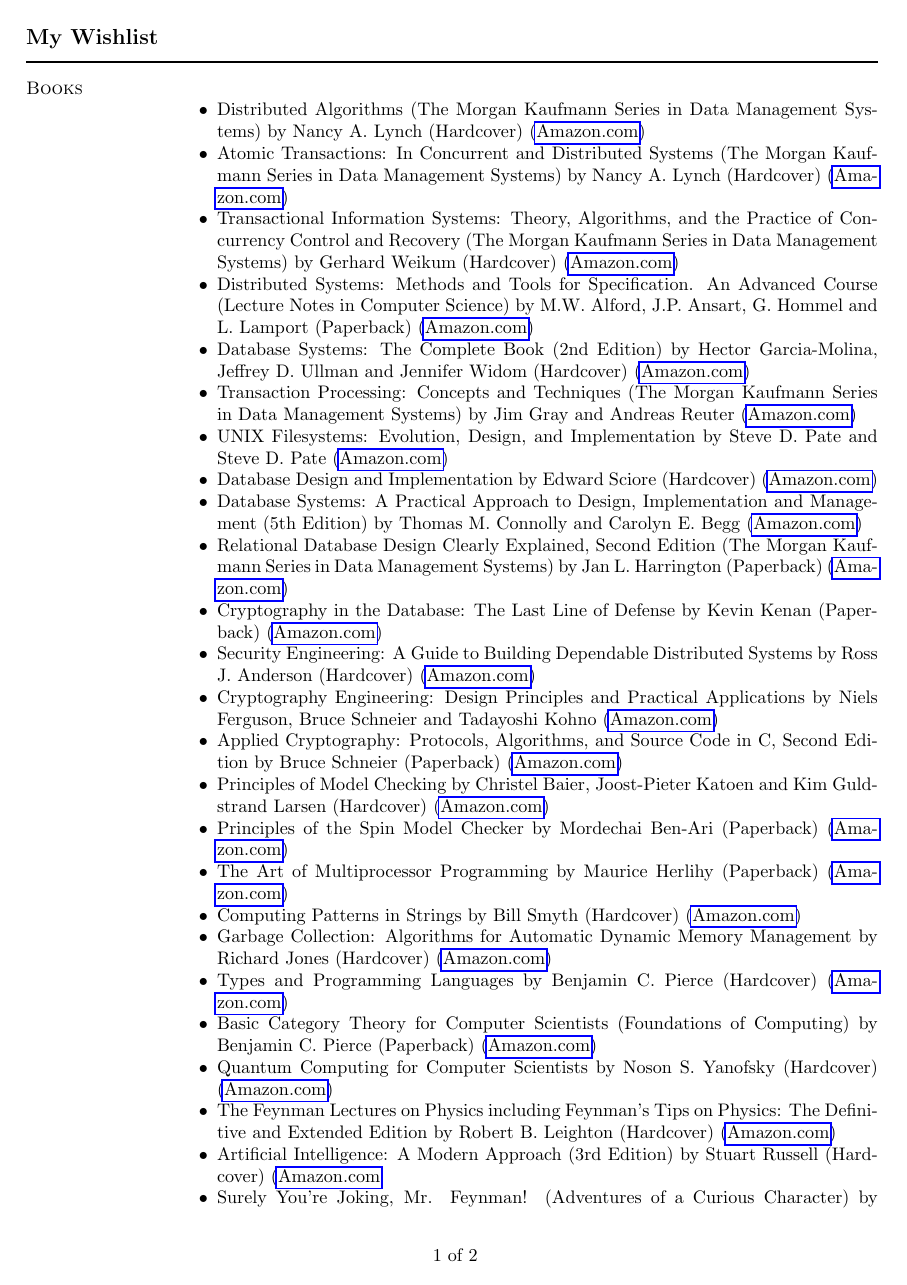
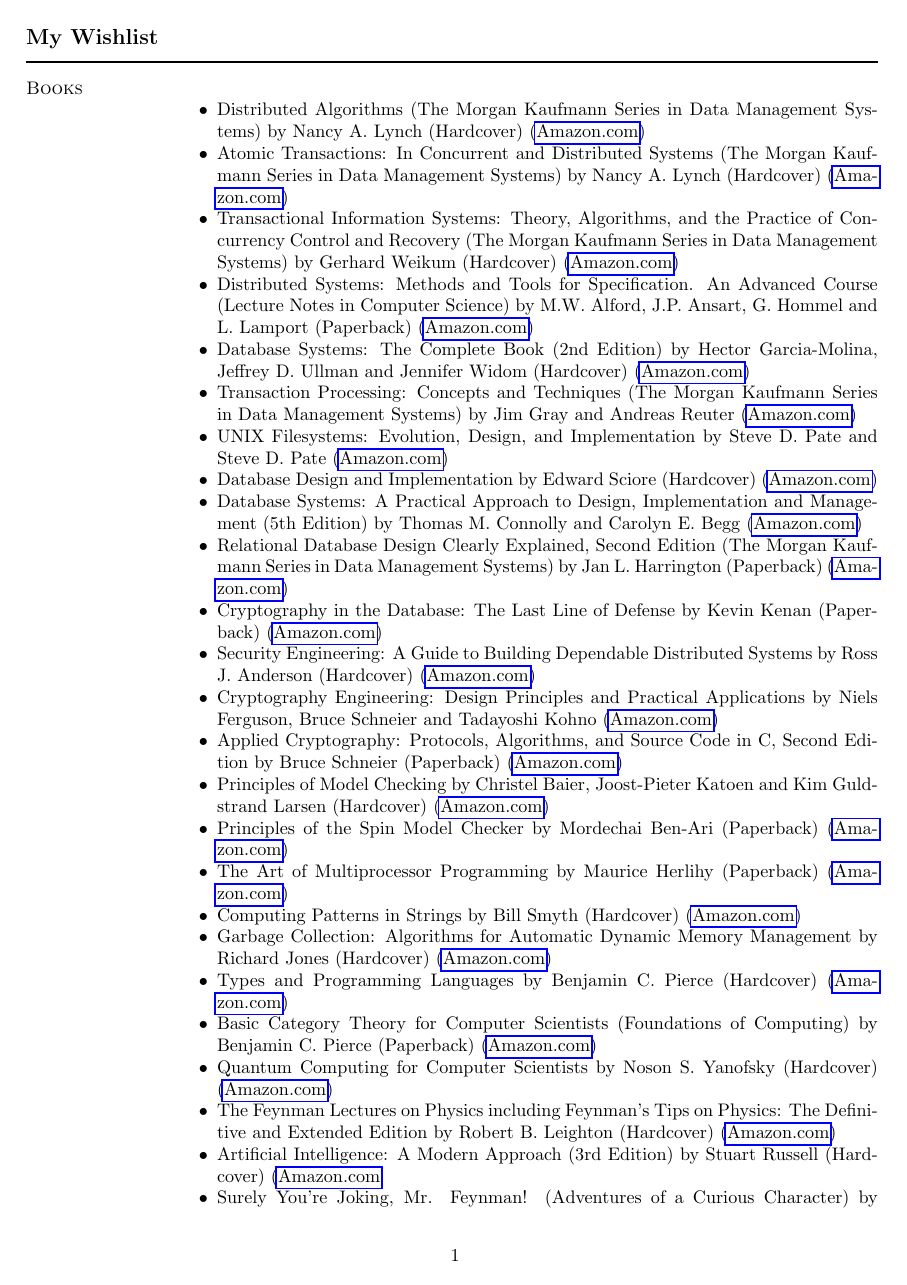
Before and after one commit to little-arhat/larhat-wishlist, a LaTeX document (Wishlist.tex): page 1 of 2. Compiled offline with pdfLaTeX.

Commit message:
small fixes (page number, for ex.)

```diff
--- a/Wishlist.tex
+++ b/Wishlist.tex
@@ -39,8 +39,7 @@
           {0.5\textwidth+1.\marginparsep+0.5\marginparwidth-2in}
 \lfoot{\hspace{\footpageshift}%
        \parbox{4in}{\, \hfill %
-                    \arabic{page} of \protect\pageref*{LastPage} % +LP
-%                    \arabic{page}                               % -LP
+                    \arabic{page}
                     \hfill \,}}
 
 \usepackage{color,hyperref}
```
Also changed, not shown: Wishlist.tex (2 more changed lines).
